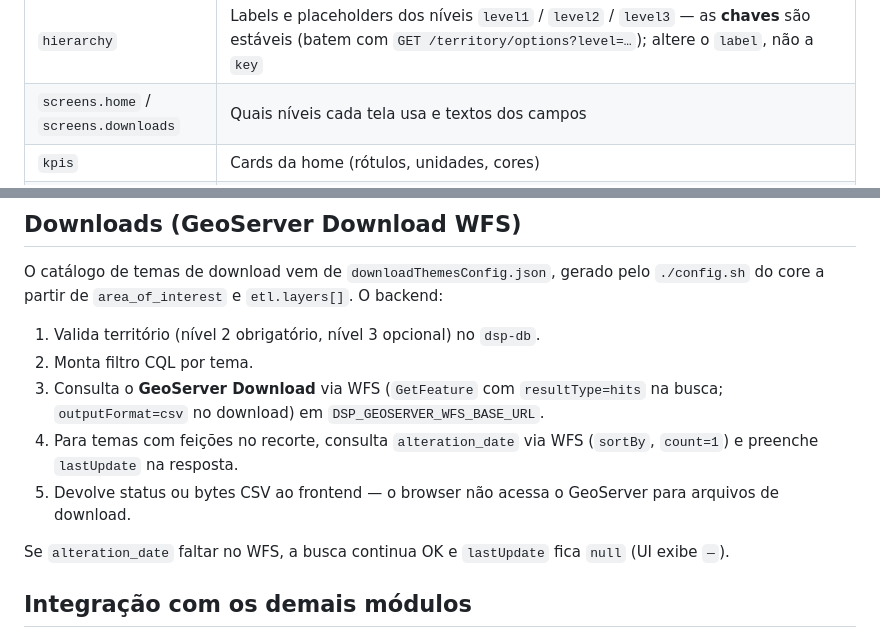
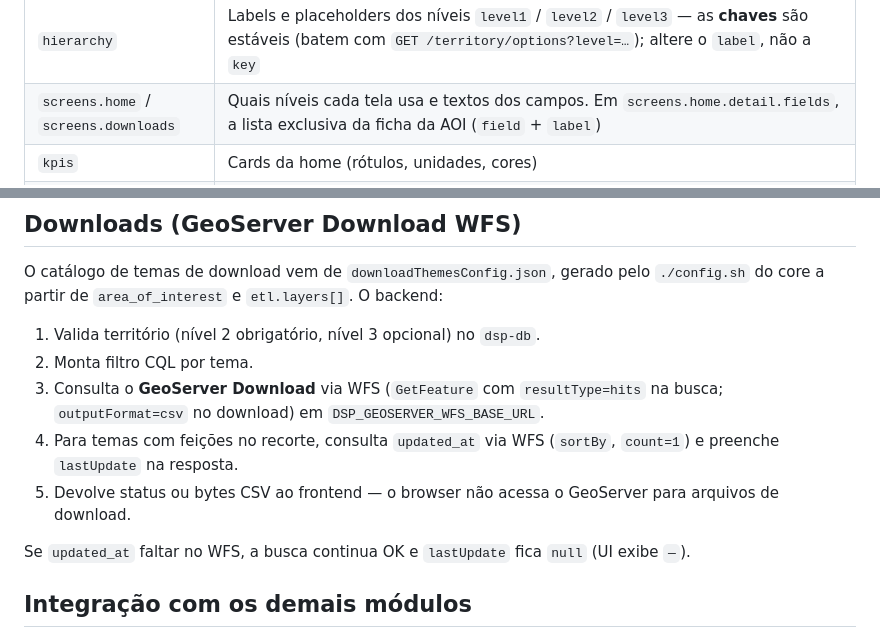
Before and after one commit to kleber-albino/rer-dsp-docs, a Markdown page: docs/modules/backend.md, 2 parts joined by grey strips. Rendered like a GitHub page.

```diff
--- a/docs/modules/backend.md
+++ b/docs/modules/backend.md
@@ -149,7 +162,7 @@ Exemplo com modo planet:
 | Bloco | Função |
 |-------|--------|
 | `hierarchy` | Labels e placeholders dos níveis `level1` / `level2` / `level3` — as **chaves** são estáveis (batem com `GET /territory/options?level=…`); altere o `label`, não a `key` |
-| `screens.home` / `screens.downloads` | Quais níveis cada tela usa e textos dos campos |
+| `screens.home` / `screens.downloads` | Quais níveis cada tela usa e textos dos campos. Em `screens.home.detail.fields`, a lista exclusiva da ficha da AOI (`field` + `label`) |
 | `kpis` | Cards da home (rótulos, unidades, cores) |
 | `map.initialView` | Modo de abertura/reset do mapa na Home. `mode` obrigatório: `territorial_bbox` (enquadra via `GET /territory/boundary-box`; se nenhum nível territorial L1/L2/L3 estiver configurado no ETL, o `./config.sh` grava `planet` explicitamente), `manual` (exige `latitude`, `longitude`, `zoom`) ou `planet` (sempre centro `[0,0]` zoom `0`) |
 | `areaOfInterest` | Unidade/rótulo da área do imóvel — a área em si vem migrada da origem, o DSP não a calcula nem converte unidade |
@@ -166,10 +179,10 @@ O catálogo de temas de download vem de `downloadThemesConfig.json`, gerado pelo
 1. Valida território (nível 2 obrigatório, nível 3 opcional) no `dsp-db`.
 2. Monta filtro CQL por tema.
 3. Consulta o **GeoServer Download** via WFS (`GetFeature` com `resultType=hits` na busca; `outputFormat=csv` no download) em `DSP_GEOSERVER_WFS_BASE_URL`.
-4. Para temas com feições no recorte, consulta `alteration_date` via WFS (`sortBy`, `count=1`) e preenche `lastUpdate` na resposta.
+4. Para temas com feições no recorte, consulta `updated_at` via WFS (`sortBy`, `count=1`) e preenche `lastUpdate` na resposta.
 5. Devolve status ou bytes CSV ao frontend — o browser não acessa o GeoServer para arquivos de download.
 
-Se `alteration_date` faltar no WFS, a busca continua OK e `lastUpdate` fica `null` (UI exibe `—`).
+Se `updated_at` faltar no WFS, a busca continua OK e `lastUpdate` fica `null` (UI exibe `—`).
 
 ## Integração com os demais módulos
 
```
Also changed, not shown: other parts of docs/modules/backend.md (+14 -1 lines), docs/modules/core.md (+2 -2 lines), docs/modules/frontend.md (+3 -1 lines), docs/assets/images/aoi-detail-fallback.png (added), 1 other file.
